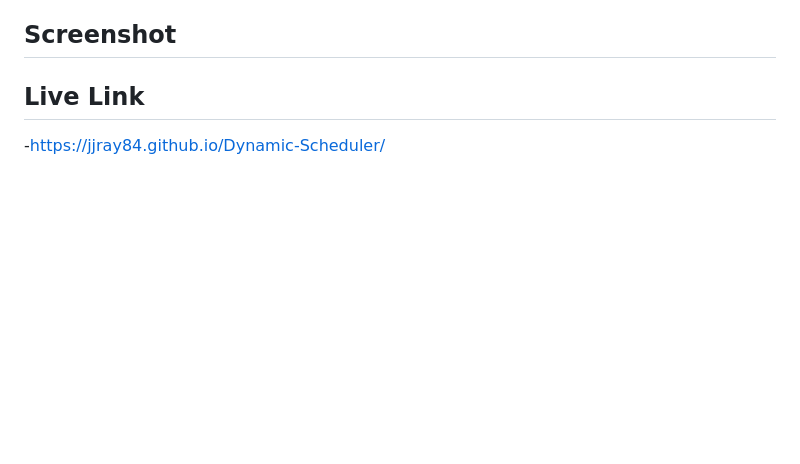
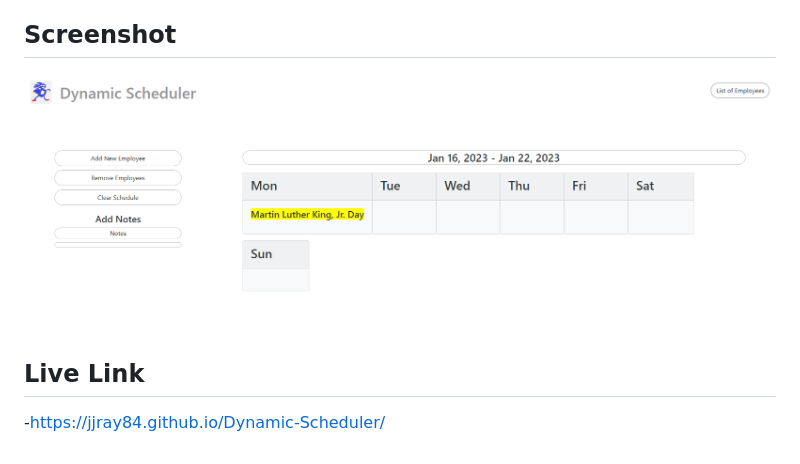
Before and after one commit to jjray84/Dynamic-Scheduler, a Markdown page: README.md, the part around the change. Drawn GitHub-style; pictures changed too: assets/images/screenshot.png (added); blank space fills up the shorter version.

Commit message:
added screenshot to the README file

```diff
--- a/README.md
+++ b/README.md
@@ -20,7 +20,7 @@ This easy to use application has many features that will assist any smaller busi
 * <a href="https://github.com/jjray84">Jonathan Ray</a>
 
 ## Screenshot
-
+<img src="./assets/images/screenshot.png/">
 
 ## Live Link
 -https://jjray84.github.io/Dynamic-Scheduler/
```
